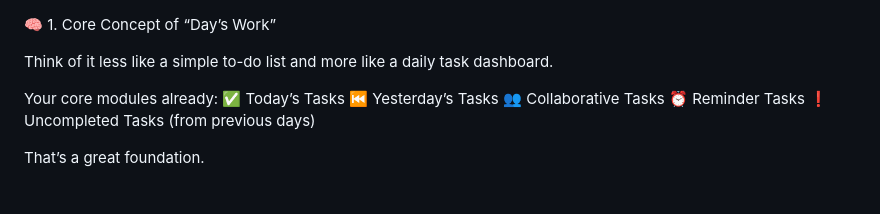
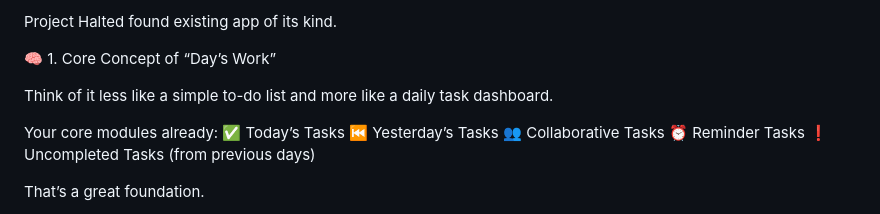
Before and after one commit to amostechs/Days-work, a Markdown page: README.md, the part around the change. GitHub-like rendering.

Commit message:
Update README to reflect project status

```diff
--- a/README.md
+++ b/README.md
@@ -1,3 +1,7 @@
+
+Project Halted found existing app of its kind.
+
+
 🧠 1. Core Concept of “Day’s Work”
 
 Think of it less like a simple to-do list and more like a daily task dashboard.
```
